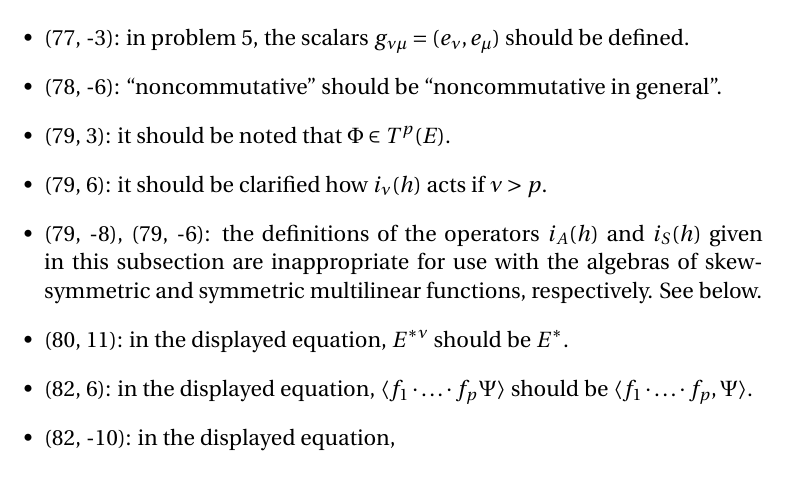
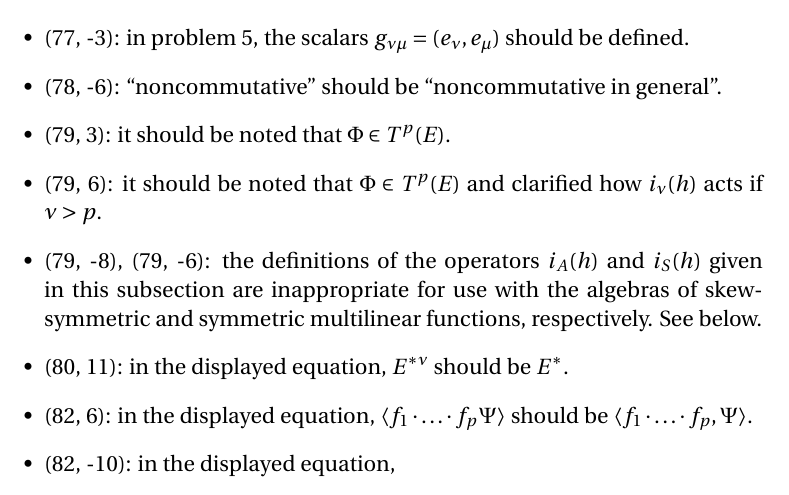
Before and after one commit to blargoner/math-algebra-greub-errata, a LaTeX document (errata.tex): part of page 19 of 22, cut so that both start at the same text. Compiled offline with pdfLaTeX.

Commit message:
update volume 2, chapter 3

```diff
--- a/errata.tex
+++ b/errata.tex
@@ -403,7 +403,7 @@ should be
 \item (77, -3): in problem~5, the scalars \(g_{\nu\mu}=\iprod{e_{\nu}}{e_{\mu}}\) should be defined.
 \item (78, -6): ``noncommutative'' should be ``noncommutative in general''.
 \item (79, 3): it should be noted that \(\Phi\in T^p(E)\).
-\item (79, 6): it should be clarified how \(i_{\nu}(h)\)~acts if \(\nu>p\).
+\item (79, 6): it should be noted that \(\Phi\in T^p(E)\) and clarified how \(i_{\nu}(h)\)~acts if \(\nu>p\).
 \item (79, -8), (79, -6): the definitions of the operators \(i_A(h)\) and~\(i_S(h)\) given in this subsection are inappropriate for use with the algebras of skew-symmetric and symmetric multilinear functions, respectively. See below.
 \item (80, 11): in the displayed equation, \(E^{*\nu}\)~should be~\(E^*\).
 \item (82, 6): in the displayed equation, \(\langle f_1\cdot\ldots\cdot f_p\Psi\rangle\) should be \(\sprod{f_1\cdot\ldots\cdot f_p}{\Psi}\).
```
Also changed, not shown: errata.pdf.
